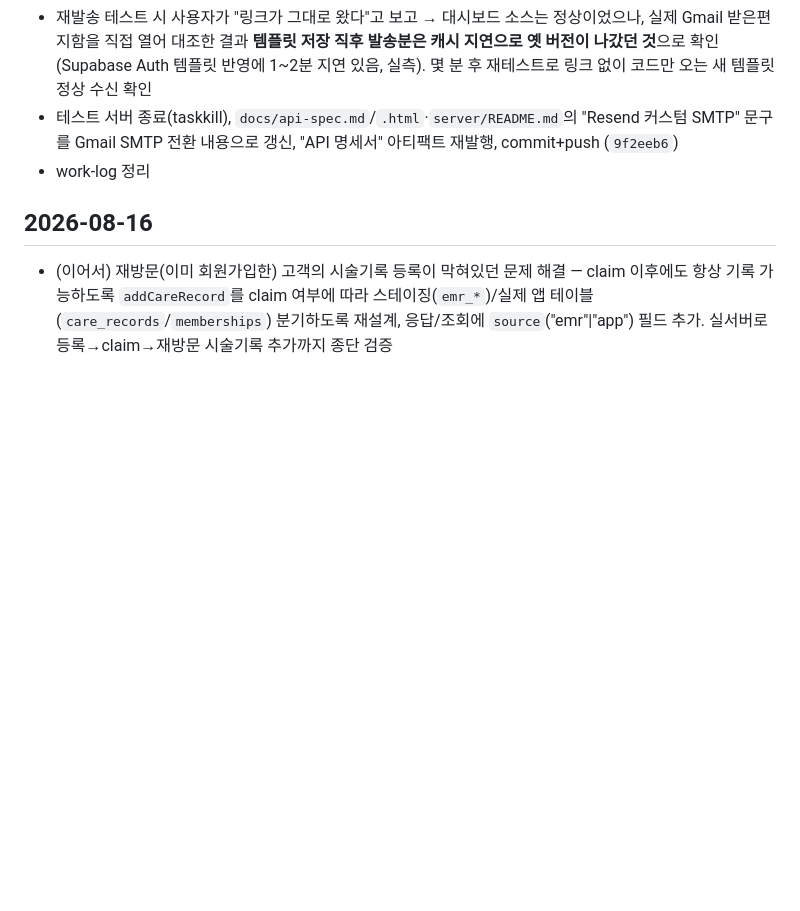
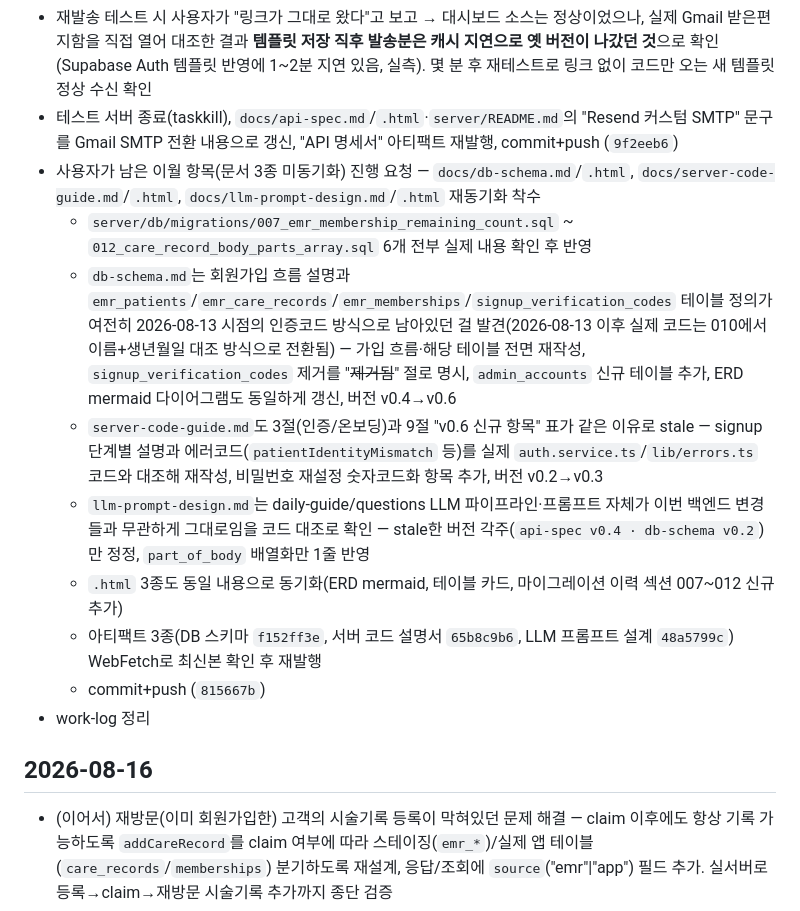
Before and after one commit to WHS-After-Mate/Backend, a Markdown page: .work-log/progress.md, the part around the change. GitHub-like rendering; blank space fills up the shorter version.

```diff
--- a/.work-log/progress.md
+++ b/.work-log/progress.md
@@ -8,6 +8,14 @@
 - 사용자가 "Reset password 링크 제거" 요청 → Supabase Auth 이메일 템플릿(Reset Password) Source에서 `{{ .ConfirmationURL }}` 링크 문단 삭제, `{{ .Token }}` 코드만 유지, 저장 확인
 - 재발송 테스트 시 사용자가 "링크가 그대로 왔다"고 보고 → 대시보드 소스는 정상이었으나, 실제 Gmail 받은편지함을 직접 열어 대조한 결과 **템플릿 저장 직후 발송분은 캐시 지연으로 옛 버전이 나갔던 것**으로 확인(Supabase Auth 템플릿 반영에 1~2분 지연 있음, 실측). 몇 분 후 재테스트로 링크 없이 코드만 오는 새 템플릿 정상 수신 확인
 - 테스트 서버 종료(taskkill), `docs/api-spec.md`/`.html`·`server/README.md`의 "Resend 커스텀 SMTP" 문구를 Gmail SMTP 전환 내용으로 갱신, "API 명세서" 아티팩트 재발행, commit+push (`9f2eeb6`)
+- 사용자가 남은 이월 항목(문서 3종 미동기화) 진행 요청 — `docs/db-schema.md`/`.html`, `docs/server-code-guide.md`/`.html`, `docs/llm-prompt-design.md`/`.html` 재동기화 착수
+  - `server/db/migrations/007_emr_membership_remaining_count.sql` ~ `012_care_record_body_parts_array.sql` 6개 전부 실제 내용 확인 후 반영
+  - `db-schema.md`는 회원가입 흐름 설명과 `emr_patients`/`emr_care_records`/`emr_memberships`/`signup_verification_codes` 테이블 정의가 여전히 2026-08-13 시점의 인증코드 방식으로 남아있던 걸 발견(2026-08-13 이후 실제 코드는 010에서 이름+생년월일 대조 방식으로 전환됨) — 가입 흐름·해당 테이블 전면 재작성, `signup_verification_codes` 제거를 "~~제거됨~~" 절로 명시, `admin_accounts` 신규 테이블 추가, ERD mermaid 다이어그램도 동일하게 갱신, 버전 v0.4→v0.6
+  - `server-code-guide.md`도 3절(인증/온보딩)과 9절 "v0.6 신규 항목" 표가 같은 이유로 stale — signup 단계별 설명과 에러코드(`patientIdentityMismatch` 등)를 실제 `auth.service.ts`/`lib/errors.ts` 코드와 대조해 재작성, 비밀번호 재설정 숫자코드화 항목 추가, 버전 v0.2→v0.3
+  - `llm-prompt-design.md`는 daily-guide/questions LLM 파이프라인·프롬프트 자체가 이번 백엔드 변경들과 무관하게 그대로임을 코드 대조로 확인 — stale한 버전 각주(`api-spec v0.4 · db-schema v0.2`)만 정정, `part_of_body` 배열화만 1줄 반영
+  - `.html` 3종도 동일 내용으로 동기화(ERD mermaid, 테이블 카드, 마이그레이션 이력 섹션 007~012 신규 추가)
+  - 아티팩트 3종(DB 스키마 `f152ff3e`, 서버 코드 설명서 `65b8c9b6`, LLM 프롬프트 설계 `48a5799c`) WebFetch로 최신본 확인 후 재발행
+  - commit+push (`815667b`)
 - work-log 정리
 
 ## 2026-08-16
```
Also changed, not shown: .work-log/current.md (+6 -3 lines).
